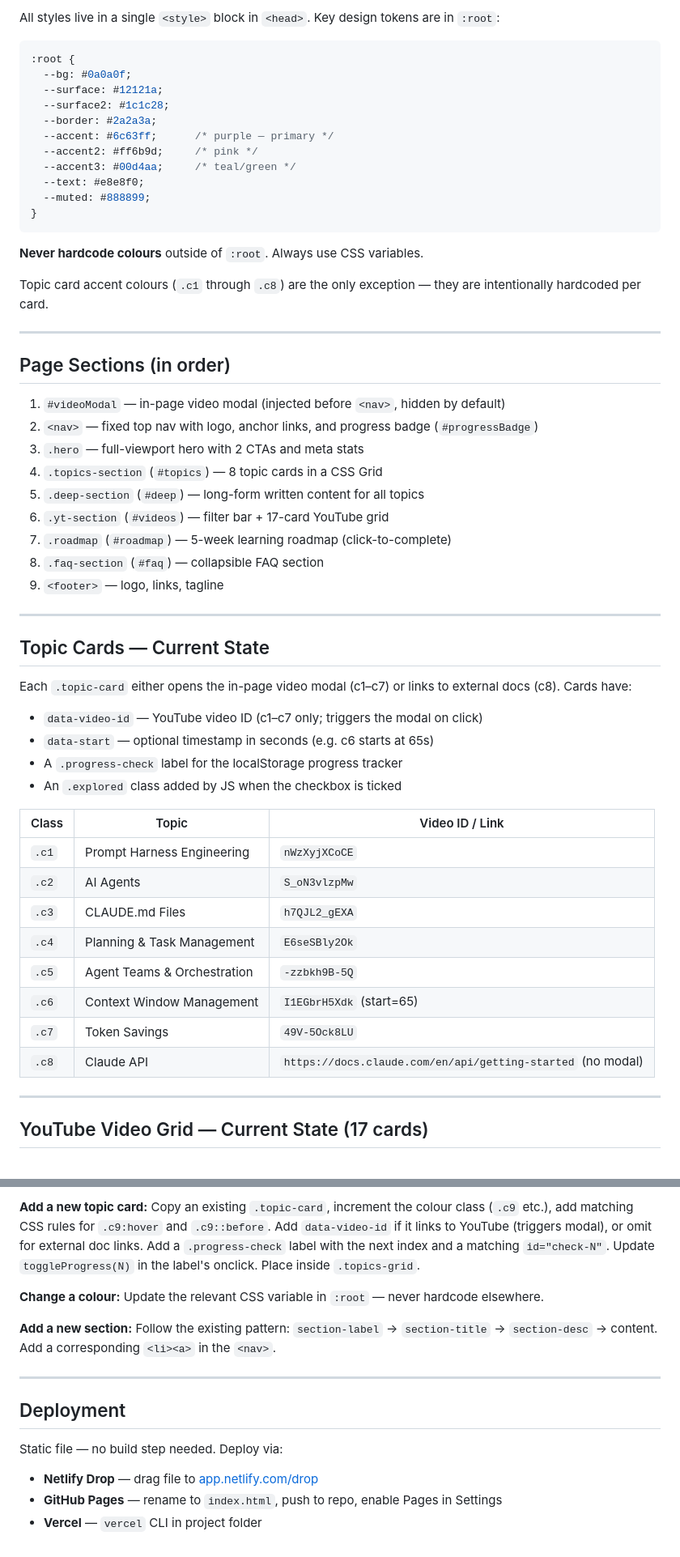
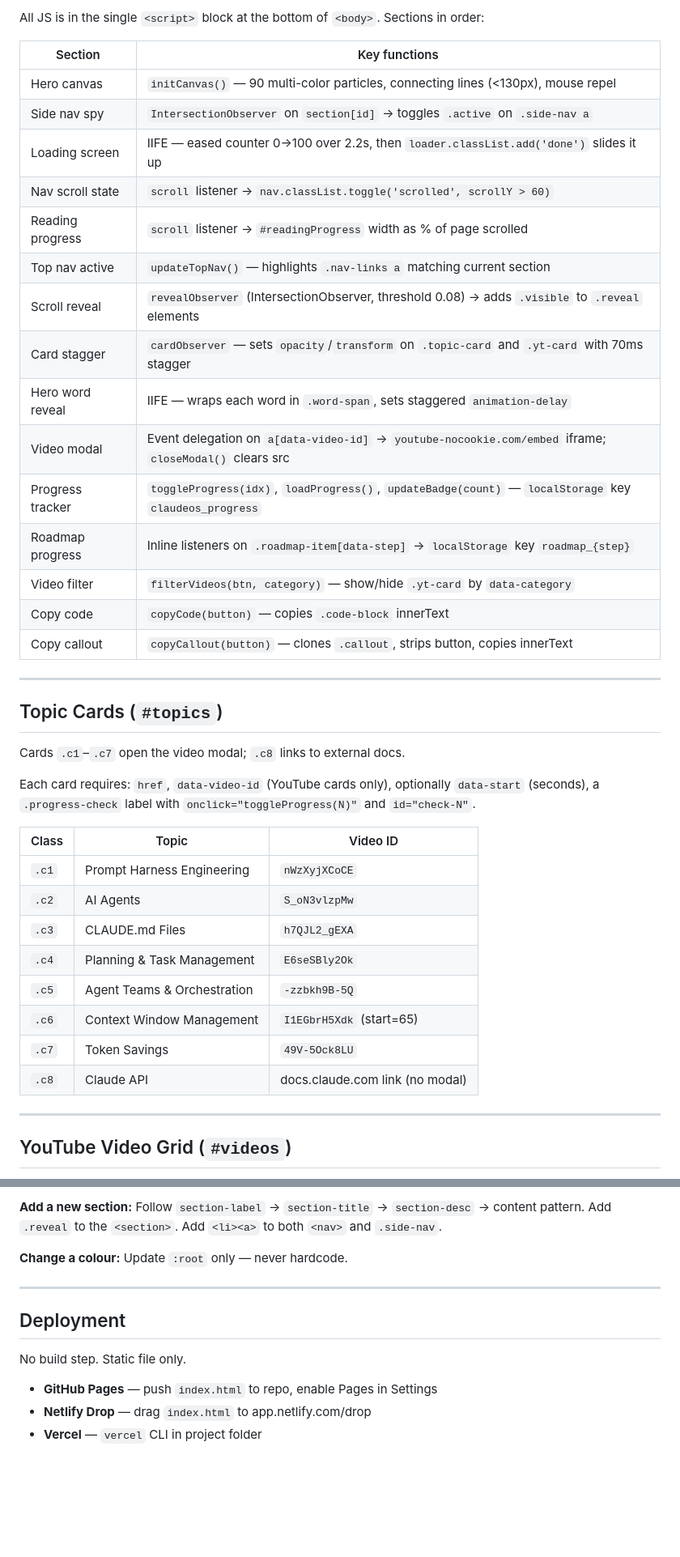
Before and after one commit to sashank0228-cloud/Claude_website, a Markdown page: CLAUDE.md, 2 parts joined by grey strips. Shown at 81% size. GitHub-like rendering; blank space fills up the shorter version.

````diff
--- a/CLAUDE.md
+++ b/CLAUDE.md
@@ -43,50 +79,34 @@ The site is intentionally **one file**. Do not split it into separate CSS/JS fil
 
-All styles live in a single `<style>` block in `<head>`. Key design tokens are in `:root`:
+All JS is in the single `<script>` block at the bottom of `<body>`. Sections in order:
 
-```css
-:root {
-  --bg: #0a0a0f;
-  --surface: #12121a;
-  --surface2: #1c1c28;
-  --border: #2a2a3a;
-  --accent: #6c63ff;      /* purple — primary */
-  --accent2: #ff6b9d;     /* pink */
-  --accent3: #00d4aa;     /* teal/green */
-  --text: #e8e8f0;
-  --muted: #888899;
-}
-```
-
-**Never hardcode colours** outside of `:root`. Always use CSS variables.
-
-Topic card accent colours (`.c1` through `.c8`) are the only exception — they are intentionally hardcoded per card.
+| Section | Key functions |
+|---|---|
+| Hero canvas | `initCanvas()` — 90 multi-color particles, connecting lines (<130px), mouse repel |
+| Side nav spy | `IntersectionObserver` on `section[id]` → toggles `.active` on `.side-nav a` |
+| Loading screen | IIFE — eased counter 0→100 over 2.2s, then `loader.classList.add('done')` slides it up |
+| Nav scroll state | `scroll` listener → `nav.classList.toggle('scrolled', scrollY > 60)` |
+| Reading progress | `scroll` listener → `#readingProgress` width as % of page scrolled |
+| Top nav active | `updateTopNav()` — highlights `.nav-links a` matching current section |
+| Scroll reveal | `revealObserver` (IntersectionObserver, threshold 0.08) → adds `.visible` to `.reveal` elements |
+| Card stagger | `cardObserver` — sets `opacity`/`transform` on `.topic-card` and `.yt-card` with 70ms stagger |
+| Hero word reveal | IIFE — wraps each word in `.word-span`, sets staggered `animation-delay` |
+| Video modal | Event delegation on `a[data-video-id]` → `youtube-nocookie.com/embed` iframe; `closeModal()` clears src |
+| Progress tracker | `toggleProgress(idx)`, `loadProgress()`, `updateBadge(count)` — `localStorage` key `claudeos_progress` |
+| Roadmap progress | Inline listeners on `.roadmap-item[data-step]` → `localStorage` key `roadmap_{step}` |
+| Video filter | `filterVideos(btn, category)` — show/hide `.yt-card` by `data-category` |
+| Copy code | `copyCode(button)` — copies `.code-block` innerText |
+| Copy callout | `copyCallout(button)` — clones `.callout`, strips button, copies innerText |
 
 ---
 
-## Page Sections (in order)
+## Topic Cards (`#topics`)
 
-1. `#videoModal` — in-page video modal (injected before `<nav>`, hidden by default)
-2. `<nav>` — fixed top nav with logo, anchor links, and progress badge (`#progressBadge`)
-3. `.hero` — full-viewport hero with 2 CTAs and meta stats
-4. `.topics-section` (`#topics`) — 8 topic cards in a CSS Grid
-5. `.deep-section` (`#deep`) — long-form written content for all topics
-6. `.yt-section` (`#videos`) — filter bar + 17-card YouTube grid
-7. `.roadmap` (`#roadmap`) — 5-week learning roadmap (click-to-complete)
-8. `.faq-section` (`#faq`) — collapsible FAQ section
-9. `<footer>` — logo, links, tagline
+Cards `.c1`–`.c7` open the video modal; `.c8` links to external docs.
 
----
+Each card requires: `href`, `data-video-id` (YouTube cards only), optionally `data-start` (seconds), a `.progress-check` label with `onclick="toggleProgress(N)"` and `id="check-N"`.
 
-## Topic Cards — Current State
-
-Each `.topic-card` either opens the in-page video modal (c1–c7) or links to external docs (c8). Cards have:
-- `data-video-id` — YouTube video ID (c1–c7 only; triggers the modal on click)
-- `data-start` — optional timestamp in seconds (e.g. c6 starts at 65s)
-- A `.progress-check` label for the localStorage progress tracker
-- An `.explored` class added by JS when the checkbox is ticked
-
-| Class | Topic | Video ID / Link |
-|-------|-------|------|
+| Class | Topic | Video ID |
+|---|---|---|
 | `.c1` | Prompt Harness Engineering | `nWzXyjXCoCE` |
 | `.c2` | AI Agents | `S_oN3vlzpMw` |
 | `.c3` | CLAUDE.md Files | `h7QJL2_gEXA` |
@@ -94,9 +114,9 @@ Each `.topic-card` either opens the in-page video modal (c1–c7) or links to ex
 | `.c5` | Agent Teams & Orchestration | `-zzbkh9B-5Q` |
 | `.c6` | Context Window Management | `I1EGbrH5Xdk` (start=65) |
 | `.c7` | Token Savings | `49V-5Ock8LU` |
-| `.c8` | Claude API | `https://docs.claude.com/en/api/getting-started` (no modal) |
+| `.c8` | Claude API | docs.claude.com link (no modal) |
 
 ---
 
-## YouTube Video Grid — Current State (17 cards)
+## YouTube Video Grid (`#videos`)
 
@@ -173,18 +160,14 @@ Find `class="topic-card c[N]"` and update only the `href` attribute.
 
-**Add a new topic card:**
-Copy an existing `.topic-card`, increment the colour class (`.c9` etc.), add matching CSS rules for `.c9:hover` and `.c9::before`. Add `data-video-id` if it links to YouTube (triggers modal), or omit for external doc links. Add a `.progress-check` label with the next index and a matching `id="check-N"`. Update `toggleProgress(N)` in the label's onclick. Place inside `.topics-grid`.
+**Add a new section:** Follow `section-label` → `section-title` → `section-desc` → content pattern. Add `.reveal` to the `<section>`. Add `<li><a>` to both `<nav>` and `.side-nav`.
 
-**Change a colour:**
-Update the relevant CSS variable in `:root` — never hardcode elsewhere.
-
-**Add a new section:**
-Follow the existing pattern: `section-label` → `section-title` → `section-desc` → content. Add a corresponding `<li><a>` in the `<nav>`.
+**Change a colour:** Update `:root` only — never hardcode.
 
 ---
 
 ## Deployment
 
-Static file — no build step needed. Deploy via:
-- **Netlify Drop** — drag file to [app.netlify.com/drop](https://app.netlify.com/drop)
-- **GitHub Pages** — rename to `index.html`, push to repo, enable Pages in Settings
+No build step. Static file only.
+
+- **GitHub Pages** — push `index.html` to repo, enable Pages in Settings
+- **Netlify Drop** — drag `index.html` to app.netlify.com/drop
 - **Vercel** — `vercel` CLI in project folder
````
Also changed, not shown: other parts of CLAUDE.md (+78 -75 lines).
